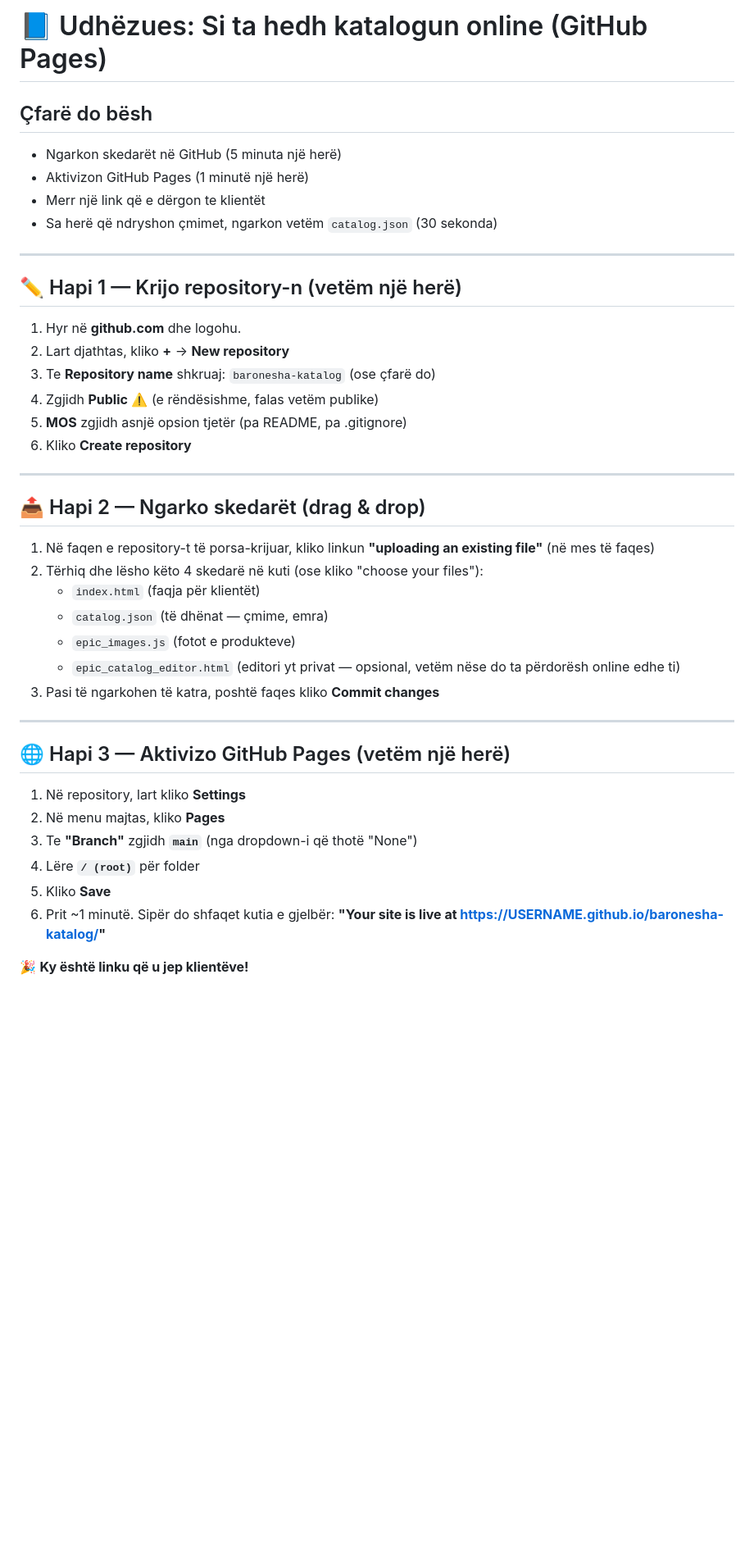
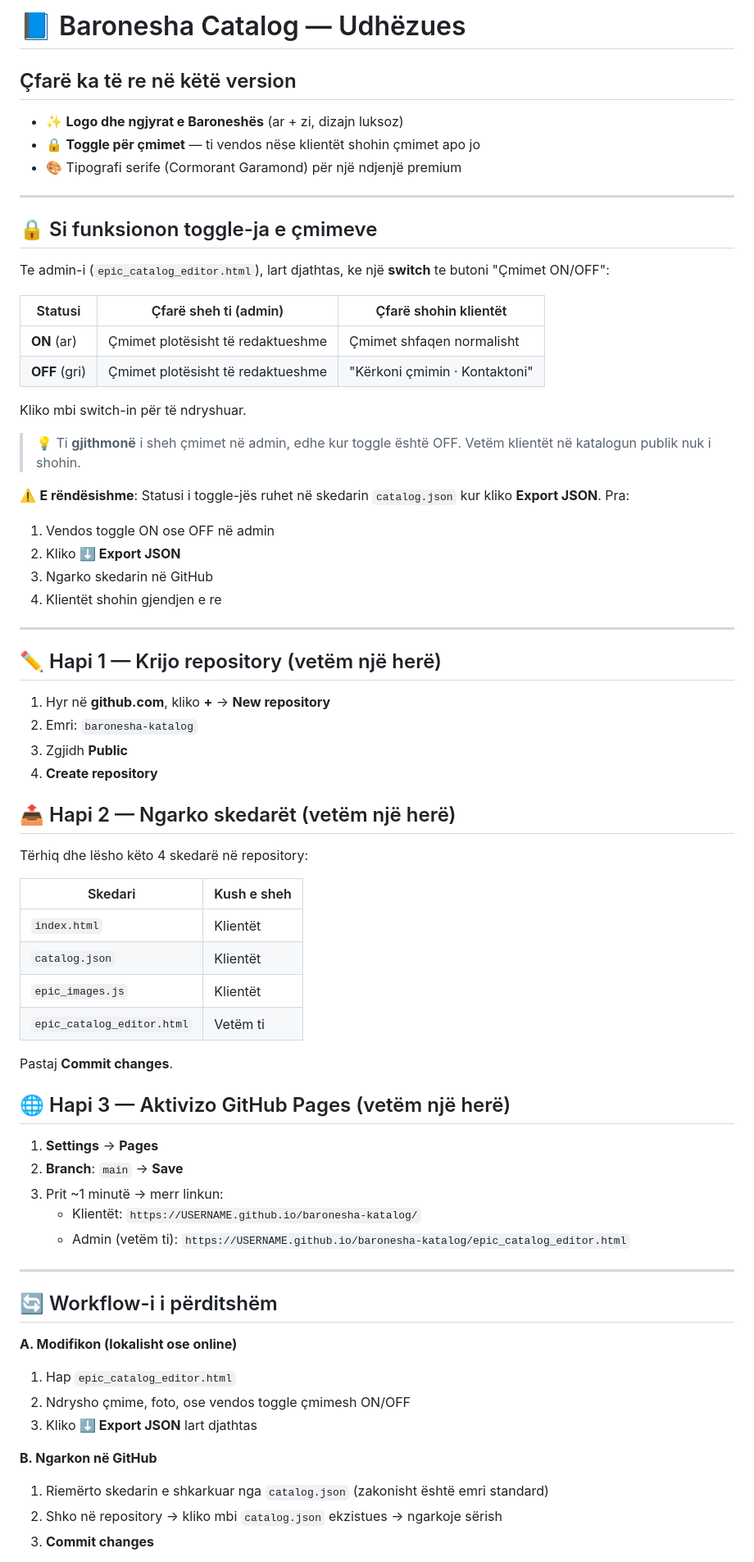
Before and after one commit to elis1989/baronesha-katalog, a Markdown page: UDHEZUES.md, the part around one of its changes. Shown at 82% size. Rendered like a GitHub page; blank space fills up the shorter version.

```diff
--- a/UDHEZUES.md
+++ b/UDHEZUES.md
@@ -1,44 +1,73 @@
-# 📘 Udhëzues: Si ta hedh katalogun online (GitHub Pages)
+# 📘 Baronesha Catalog — Udhëzues
 
-## Çfarë do bësh
-- Ngarkon skedarët në GitHub (5 minuta një herë)
-- Aktivizon GitHub Pages (1 minutë një herë)
-- Merr një link që e dërgon te klientët
-- Sa herë që ndryshon çmimet, ngarkon vetëm `catalog.json` (30 sekonda)
+## Çfarë ka të re në këtë version
+
+- ✨ **Logo dhe ngjyrat e Baroneshës** (ar + zi, dizajn luksoz)
+- 🔒 **Toggle për çmimet** — ti vendos nëse klientët shohin çmimet apo jo
+- 🎨 Tipografi serife (Cormorant Garamond) për një ndjenjë premium
 
 ---
 
-## ✏️ Hapi 1 — Krijo repository-n (vetëm një herë)
+## 🔒 Si funksionon toggle-ja e çmimeve
 
-1. Hyr në **github.com** dhe logohu.
-2. Lart djathtas, kliko **+** → **New repository**
-3. Te **Repository name** shkruaj: `baronesha-katalog` (ose çfarë do)
-4. Zgjidh **Public** ⚠️ (e rëndësishme, falas vetëm publike)
-5. **MOS** zgjidh asnjë opsion tjetër (pa README, pa .gitignore)
-6. Kliko **Create repository**
+Te admin-i (`epic_catalog_editor.html`), lart djathtas, ke një **switch** te butoni "Çmimet ON/OFF":
+
+| Statusi | Çfarë sheh ti (admin) | Çfarë shohin klientët |
+|---------|----------------------|----------------------|
+| **ON** (ar) | Çmimet plotësisht të redaktueshme | Çmimet shfaqen normalisht |
+| **OFF** (gri) | Çmimet plotësisht të redaktueshme | "Kërkoni çmimin · Kontaktoni" |
+
+Kliko mbi switch-in për të ndryshuar.
+
+> 💡 Ti **gjithmonë** i sheh çmimet në admin, edhe kur toggle është OFF. Vetëm klientët në katalogun publik nuk i shohin.
+
+⚠️ **E rëndësishme**: Statusi i toggle-jës ruhet në skedarin `catalog.json` kur kliko **Export JSON**. Pra:
+1. Vendos toggle ON ose OFF në admin
+2. Kliko **⬇ Export JSON**
+3. Ngarko skedarin në GitHub
+4. Klientët shohin gjendjen e re
 
 ---
 
-## 📤 Hapi 2 — Ngarko skedarët (drag & drop)
+## ✏️ Hapi 1 — Krijo repository (vetëm një herë)
 
-1. Në faqen e repository-t të porsa-krijuar, kliko linkun **"uploading an existing file"** (në mes të faqes)
-2. Tërhiq dhe lësho këto 4 skedarë në kuti (ose kliko "choose your files"):
-   - `index.html` (faqja për klientët)
-   - `catalog.json` (të dhënat — çmime, emra)
-   - `epic_images.js` (fotot e produkteve)
-   - `epic_catalog_editor.html` (editori yt privat — opsional, vetëm nëse do ta përdorësh online edhe ti)
-3. Pasi të ngarkohen të katra, poshtë faqes kliko **Commit changes**
+1. Hyr në **github.com**, kliko **+** → **New repository**
+2. Emri: `baronesha-katalog`
+3. Zgjidh **Public**
+4. **Create repository**
+
+## 📤 Hapi 2 — Ngarko skedarët (vetëm një herë)
+
+Tërhiq dhe lësho këto 4 skedarë në repository:
+
+| Skedari | Kush e sheh |
+|---------|-------------|
+| `index.html` | Klientët |
+| `catalog.json` | Klientët |
+| `epic_images.js` | Klientët |
+| `epic_catalog_editor.html` | Vetëm ti |
+
+Pastaj **Commit changes**.
+
+## 🌐 Hapi 3 — Aktivizo GitHub Pages (vetëm një herë)
+
+1. **Settings** → **Pages**
+2. **Branch**: `main` → **Save**
+3. Prit ~1 minutë → merr linkun:
+   - Klientët: `https://USERNAME.github.io/baronesha-katalog/`
+   - Admin (vetëm ti): `https://USERNAME.github.io/baronesha-katalog/epic_catalog_editor.html`
 
 ---
 
-## 🌐 Hapi 3 — Aktivizo GitHub Pages (vetëm një herë)
+## 🔄 Workflow-i i përditshëm
 
-1. Në repository, lart kliko **Settings**
-2. Në menu majtas, kliko **Pages**
-3. Te **"Branch"** zgjidh **`main`** (nga dropdown-i që thotë "None")
-4. Lëre **`/ (root)`** për folder
-5. Kliko **Save**
-6. Prit ~1 minutë. Sipër do shfaqet kutia e gjelbër: **"Your site is live at https://USERNAME.github.io/baronesha-katalog/"**
+**A. Modifikon (lokalisht ose online)**
+1. Hap `epic_catalog_editor.html`
+2. Ndrysho çmime, foto, ose vendos toggle çmimesh ON/OFF
+3. Kliko **⬇ Export JSON** lart djathtas
 
-🎉 **Ky është linku që u jep klientëve!**
+**B. Ngarkon në GitHub**
+1. Riemërto skedarin e shkarkuar nga `catalog.json` (zakonisht është emri standard)
+2. Shko në repository → kliko mbi `catalog.json` ekzistues → ngarkoje sërish
+3. **Commit changes**
 
```
Also changed, not shown: other parts of UDHEZUES.md (+17 -47 lines).
